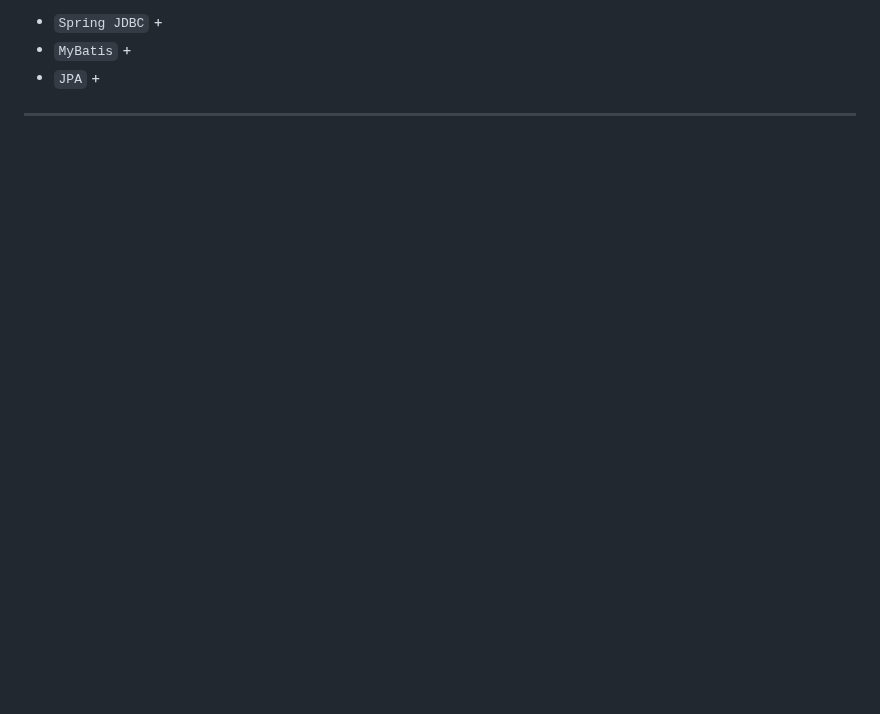
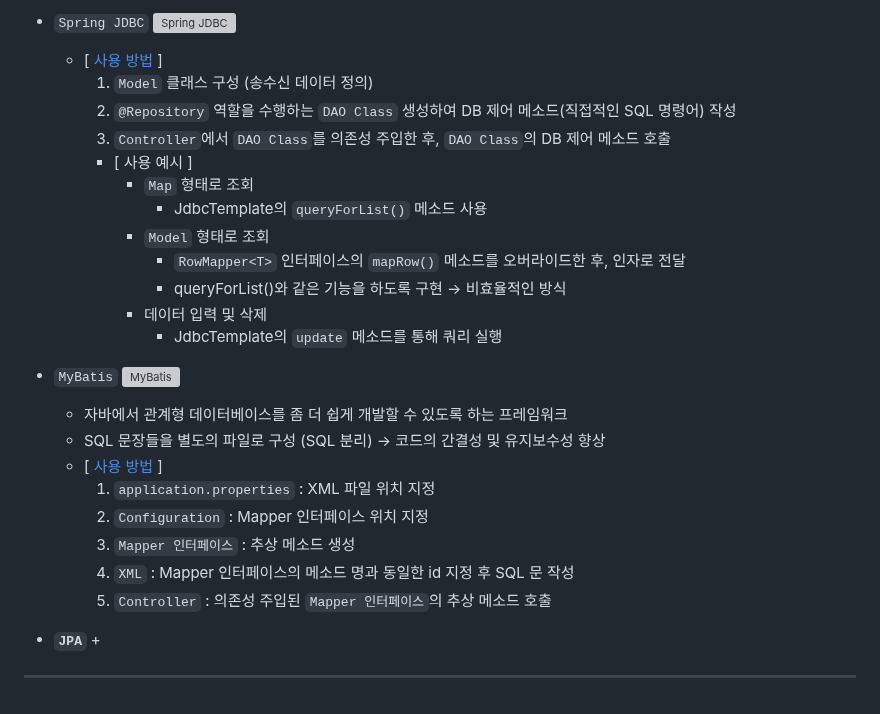
Before and after one commit to NamSangwon/LG_CNS_AM_INSPIRE_CAMP_2, a Markdown page: Week5.md, the part around one of its changes. Rendered like a GitHub page; blank space fills up the shorter version; grey boxes are pictures that could not be loaded.

```diff
--- a/Week5.md
+++ b/Week5.md
@@ -348,7 +347,29 @@
   + `Spring JDBC`
-    +
+    ![Spring JDBC](https://velog.velcdn.com/images%2Fkoseungbin%2Fpost%2Fffb11dc7-6ca6-4e4d-9071-425cc4f4a4fb%2Fimage.png)
+    + [ [사용 방법](https://github.com/NamSangwon/LG_CNS_AM_INSPIRE_CAMP_2/commit/269efa9265788ccd0bc3de555891f7b58bc05537) ]
+      1. `Model` 클래스 구성 (송수신 데이터 정의)
+      2. `@Repository` 역할을 수행하는 `DAO Class` 생성하여 DB 제어 메소드(직접적인 SQL 명령어) 작성
+      3. `Controller`에서 `DAO Class`를 의존성 주입한 후, `DAO Class`의 DB 제어 메소드 호출
+      + [ 사용 예시 ]
+        + `Map` 형태로 조회
+          + JdbcTemplate의 `queryForList()` 메소드 사용
+        + `Model` 형태로 조회
+          + `RowMapper<T>` 인터페이스의 `mapRow()` 메소드를 오버라이드한 후, 인자로 전달
+          + queryForList()와 같은 기능을 하도록 구현 &rarr; 비효율적인 방식
+        + 데이터 입력 및 삭제
+          + JdbcTemplate의 `update` 메소드를 통해 쿼리 실행
+
   + `MyBatis`
-    +
-  + `JPA`
+    ![MyBatis](https://linked2ev.github.io/assets/img/devlog/201909/mybatis-s1.png)
+    + 자바에서 관계형 데이터베이스를 좀 더 쉽게 개발할 수 있도록 하는 프레임워크
+    + SQL 문장들을 별도의 파일로 구성 (SQL 분리) &rarr; 코드의 간결성 및 유지보수성 향상
+    + [ [사용 방법](https://github.com/NamSangwon/LG_CNS_AM_INSPIRE_CAMP_2/commit/81aadae5a143fb504c7603d91df89e924b6ca10b) ]
+      1. `application.properties` : XML 파일 위치 지정
+      2. `Configuration` : Mapper 인터페이스 위치 지정
+      3. `Mapper 인터페이스` : 추상 메소드 생성
+      4. `XML` : Mapper 인터페이스의 메소드 명과 동일한 id 지정 후 SQL 문 작성
+      5. `Controller` : 의존성 주입된 `Mapper 인터페이스`의 추상 메소드 호출
+
+  + **`JPA`**
     +
 ---
```
Also changed, not shown: other parts of Week5.md (+0 -1 lines).
